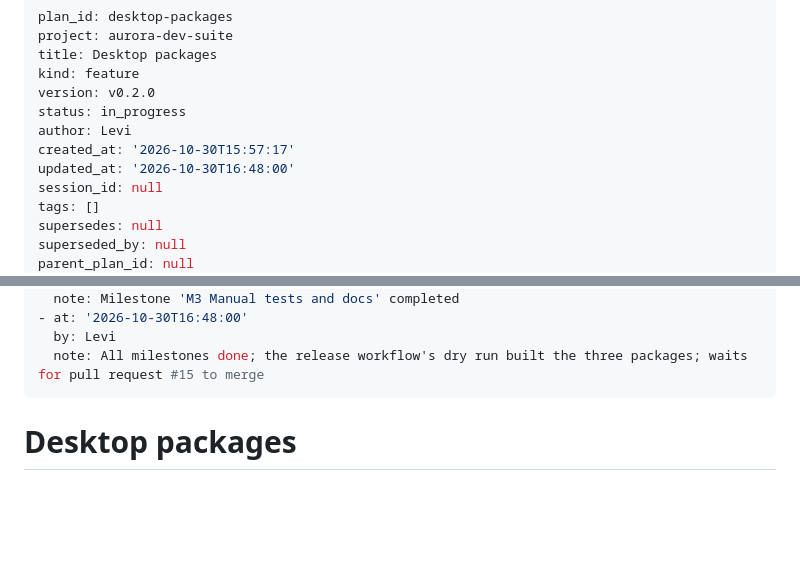
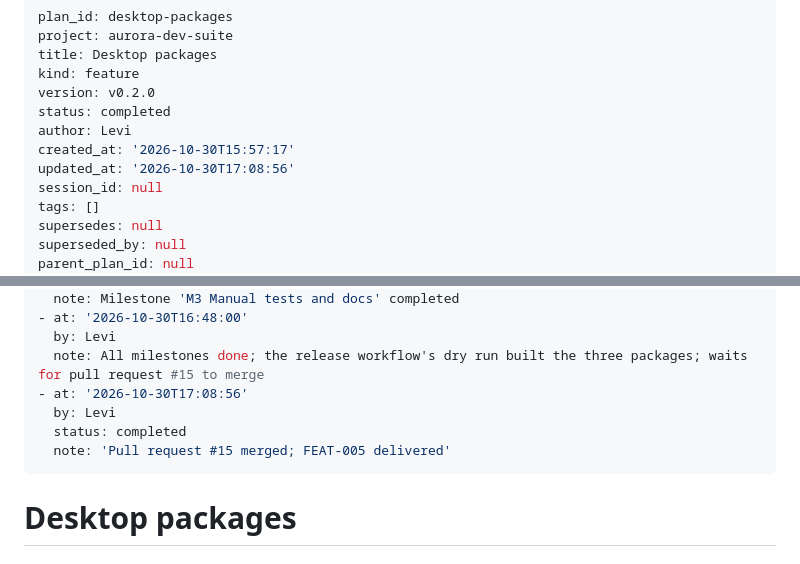
Before and after one commit to Levix-Digital/aurora-dev-suite, a Markdown page: docs/plans/desktop-packages.md, 2 parts joined by grey strips. Rendered like a GitHub page; blank space fills up the shorter version.

Commit message:
docs(plan): complete the desktop packages plan and close FEAT-005

```diff
--- a/docs/plans/desktop-packages.md
+++ b/docs/plans/desktop-packages.md
@@ -4,10 +4,10 @@ project: aurora-dev-suite
 title: Desktop packages
 kind: feature
 version: v0.2.0
-status: in_progress
+status: completed
 author: Levi
 created_at: '2026-10-30T15:57:17'
-updated_at: '2026-10-30T16:48:00'
+updated_at: '2026-10-30T17:08:56'
 session_id: null
 tags: []
 supersedes: null
@@ -50,6 +50,10 @@ status_log:
 - at: '2026-10-30T16:48:00'
   by: Levi
   note: All milestones done; the release workflow's dry run built the three packages; waits for pull request #15 to merge
+- at: '2026-10-30T17:08:56'
+  by: Levi
+  status: completed
+  note: 'Pull request #15 merged; FEAT-005 delivered'
 ---
 
 # Desktop packages
```
Also changed, not shown: docs/BACKLOG.md (+9 -8 lines).
